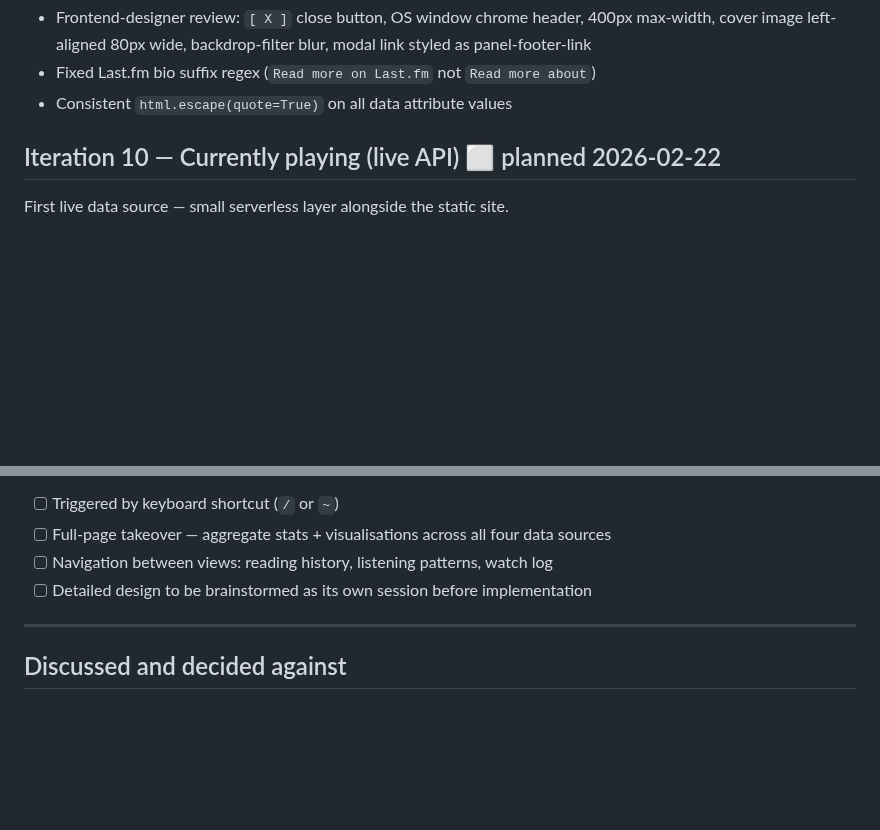
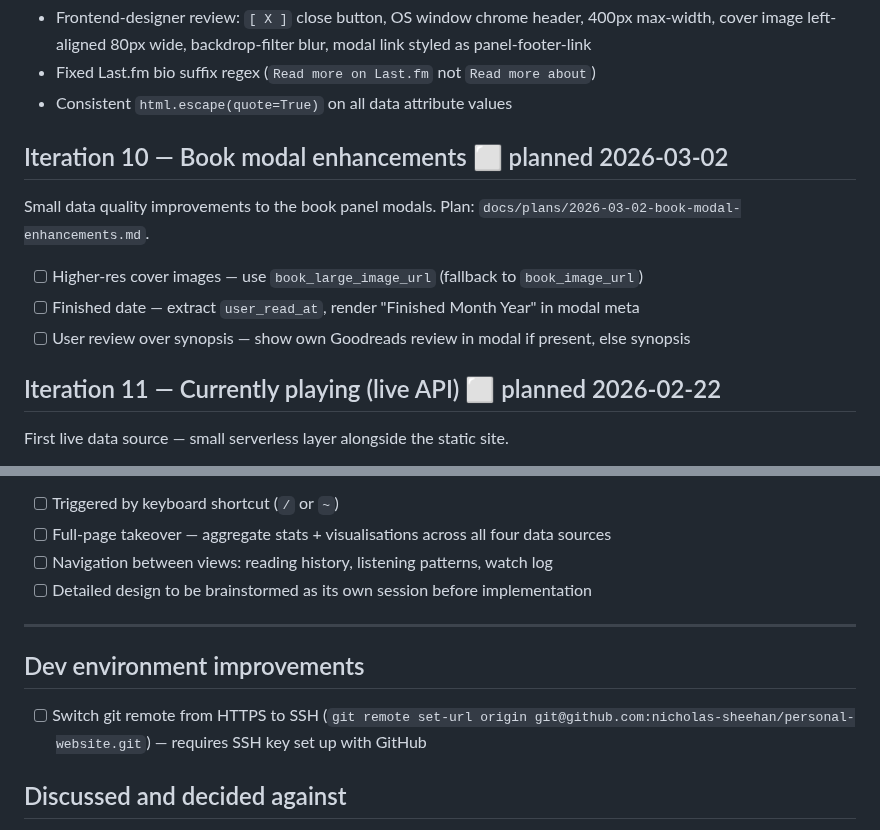
Before and after one commit to nicholas-sheehan/personal-website, a Markdown page: docs/roadmap.md, 2 parts joined by grey strips. Drawn GitHub-style; blank space fills up the shorter version.

Commit message:
docs: add iteration 10 book modal enhancements; renumber later iterations

```diff
--- a/docs/roadmap.md
+++ b/docs/roadmap.md
@@ -96,7 +96,14 @@ Makes content interactive and connected to source services.
 - Fixed Last.fm bio suffix regex (`Read more on Last.fm` not `Read more about`)
 - Consistent `html.escape(quote=True)` on all data attribute values
 
-## Iteration 10 — Currently playing (live API) ⬜ planned 2026-02-22
+## Iteration 10 — Book modal enhancements ⬜ planned 2026-03-02
+Small data quality improvements to the book panel modals. Plan: `docs/plans/2026-03-02-book-modal-enhancements.md`.
+
+- [ ] Higher-res cover images — use `book_large_image_url` (fallback to `book_image_url`)
+- [ ] Finished date — extract `user_read_at`, render "Finished Month Year" in modal meta
+- [ ] User review over synopsis — show own Goodreads review in modal if present, else synopsis
+
+## Iteration 11 — Currently playing (live API) ⬜ planned 2026-02-22
 First live data source — small serverless layer alongside the static site.
 
 - [ ] Cloudflare Worker proxying Last.fm `user.getRecentTracks` (`nowplaying` flag); `LASTFM_API_KEY` as Cloudflare secret
@@ -114,6 +121,9 @@ Theatrical data experience. The biggest lift.
 
 ---
 
+## Dev environment improvements
+- [ ] Switch git remote from HTTPS to SSH (`git remote set-url origin git@github.com:nicholas-sheehan/personal-website.git`) — requires SSH key set up with GitHub
+
 ## Discussed and decided against
 - Separate `twitter_title`/`twitter_description` in TOML — unnecessary, they always match `site.title`/`site.description`
 - Moving JSON-LD fields to TOML — they correctly come from Gravatar (single source of truth)
```
Also changed, not shown: other parts of docs/roadmap.md (+1 -1 lines).
